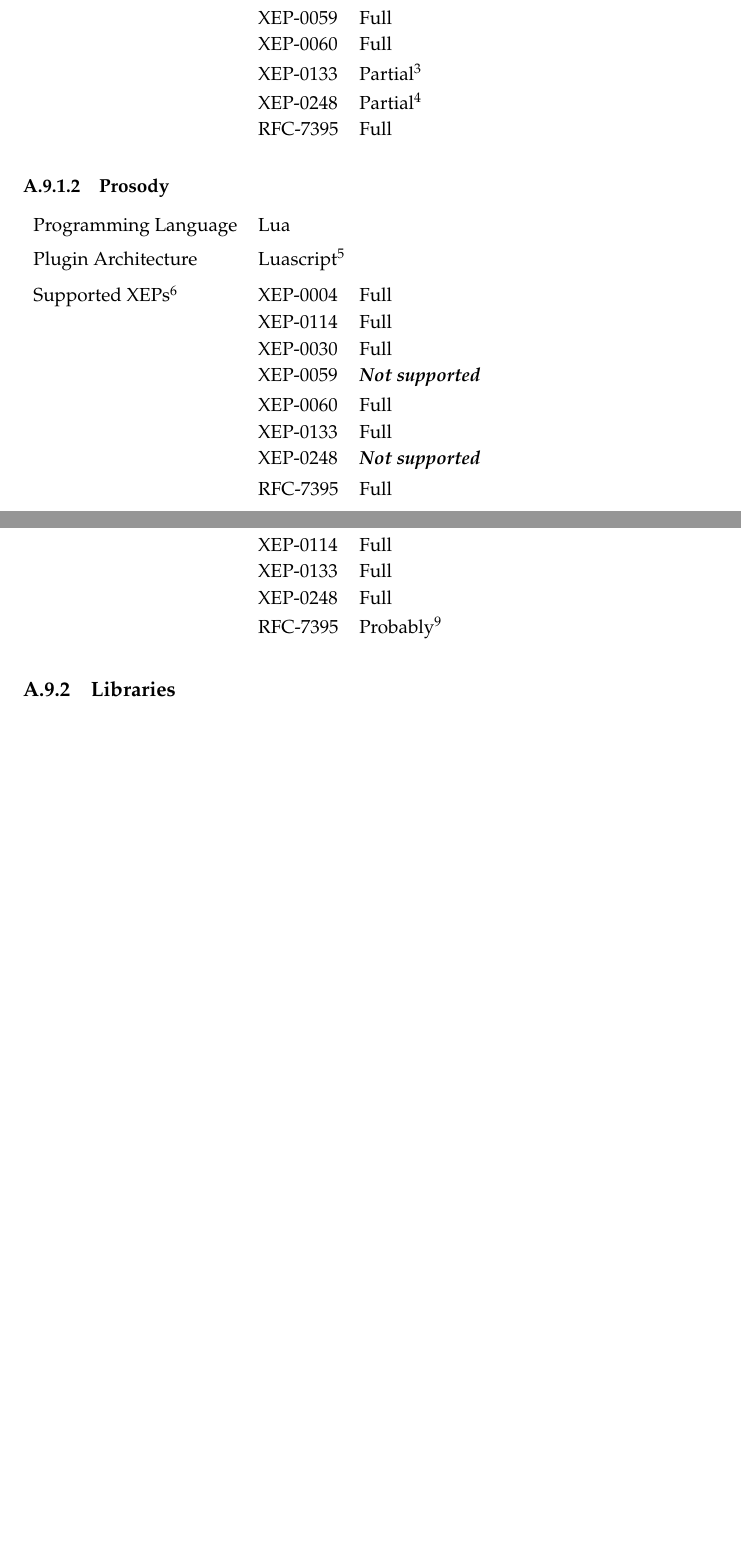
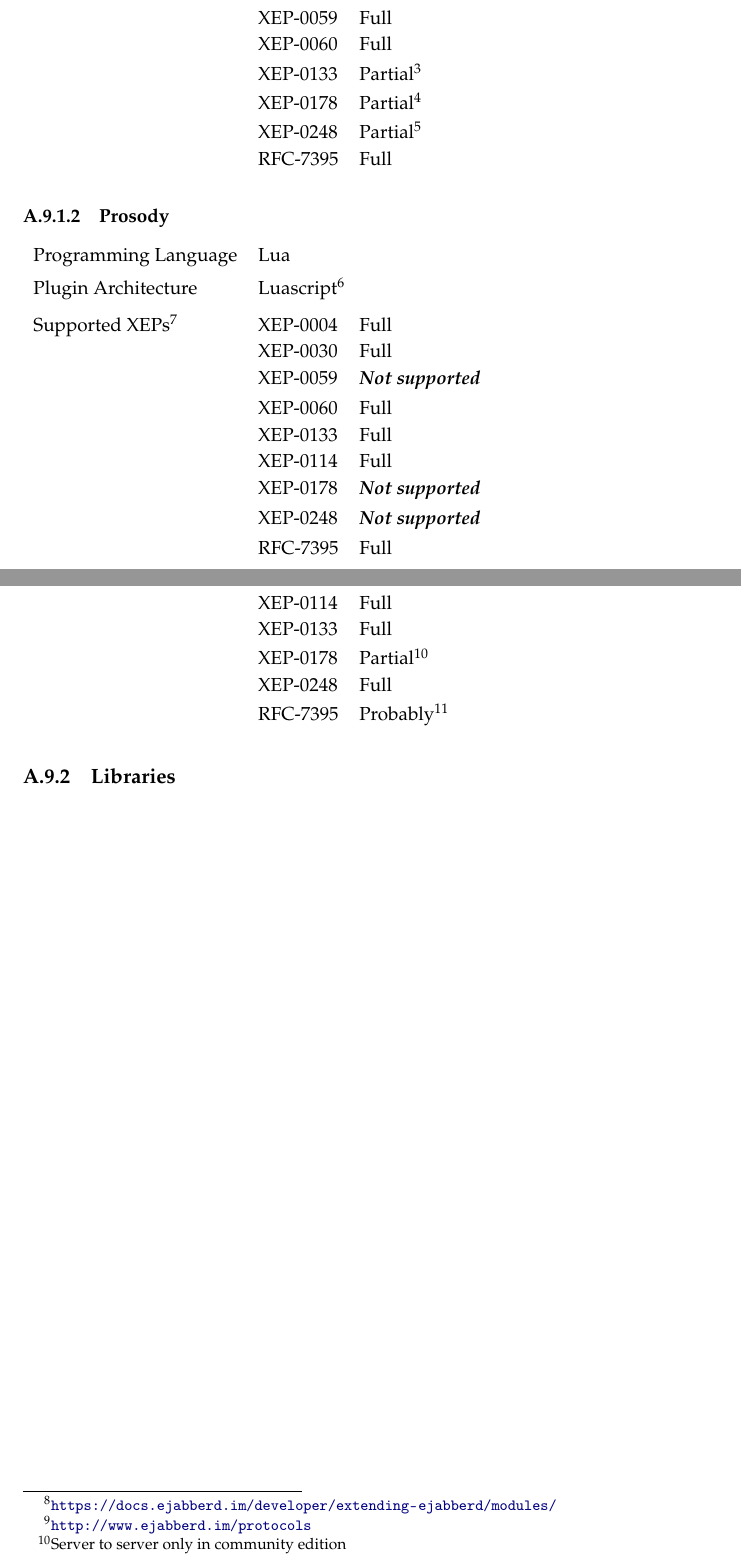
Before and after one commit to xmpp-grid-broker/documents, a LaTeX thesis (documents/final-submission-document/final-submission-document.tex, which reads documents/final-submission-document/appendices/comparison-xmpp-server-and-libraries.tex): two parts of pages 32 and 33 of 35, joined at a grey line, cut so that both start at the same text, the shorter picture padded with empty space. Compiled offline with pdfLaTeX.

Commit message:
Add security requirement (SASL EXTERNAL) to evaluation criteria

```diff
--- a/documents/final-submission-document/appendices/comparison-xmpp-server-and-libraries.tex
+++ b/documents/final-submission-document/appendices/comparison-xmpp-server-and-libraries.tex
@@ -21,6 +21,7 @@
     XEP-0059 & Full\\
     XEP-0060 & Full\\
     XEP-0133 & Partial\footnote{\url{https://issues.igniterealtime.org/browse/OF-284}}\\
+    XEP-0178 & Partial\footnote{\url{https://github.com/Connectify/Openfire/blob/master/src/java/org/jivesoftware/openfire/net/SASLAuthentication.java and https://issues.igniterealtime.org/browse/OF-1191}}\\
     XEP-0248 & Partial\footnote{\url{https://igniterealtime.jiveon.com/thread/38929}} \\
     RFC-7395 & Full\\
     \end{tabu} \\
@@ -37,11 +38,12 @@
     Supported XEPs\footnote{\url{https://prosody.im/doc/modules} and  \url{https://prosody.im/doc/xeplist}}
     & \begin{tabu}{@{}l X}
     XEP-0004 & Full\\
-    XEP-0114 & Full\\
     XEP-0030 & Full\\
     XEP-0059 & \emph{Not supported}\\
     XEP-0060 & Full\\
     XEP-0133 & Full\\
+    XEP-0114 & Full\\
+    XEP-0178 & \emph{Not supported}\\
     XEP-0248 & \emph{Not supported}\\
     RFC-7395 & Full\\
     \end{tabu} \\
@@ -63,6 +65,7 @@
     XEP-0060 & Full\\
     XEP-0114 & Full\\
     XEP-0133 & Full\\
+    XEP-0178 & Partial\footnote{Server to server only in community edition}\\
     XEP-0248 & Full\\
     RFC-7395 & Probably\footnote{\url{https://docs.ejabberd.im/xmpp}}\\
     \end{tabu} \\
```
